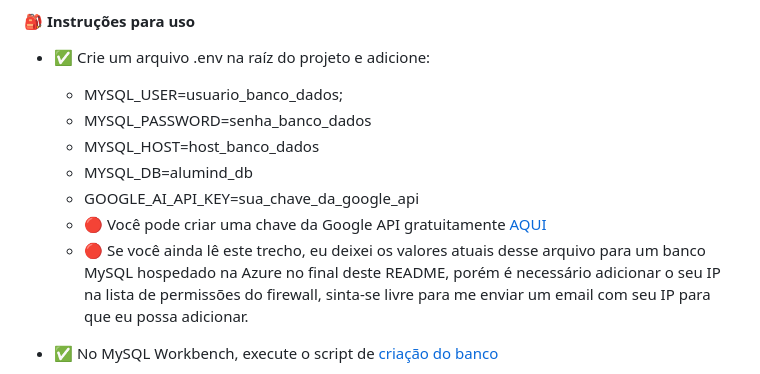
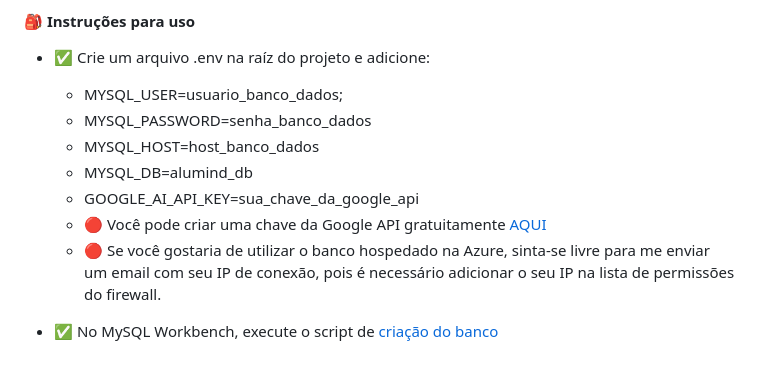
Before and after one commit to lucasboot/feedback-analysis-alumind, a Markdown page: README.md, the part around the change. GitHub-like rendering.

Commit message:
<docs>[Artefato03]: Correção do texto sobre o uso do banco hospedado na Azure

```diff
--- a/README.md
+++ b/README.md
@@ -184,7 +184,7 @@ $ python app.py
     - MYSQL_DB=alumind_db
     - GOOGLE_AI_API_KEY=sua_chave_da_google_api
     - 🔴 Você pode criar uma chave da Google API gratuitamente [AQUI](https://aistudio.google.com/app/apikey)
-    - 🔴 Se você ainda lê este trecho, eu deixei os valores atuais desse arquivo para um banco MySQL hospedado na Azure no final deste README, porém é necessário adicionar o seu IP na lista de permissões do firewall, sinta-se livre para me enviar um email com seu IP para que eu possa adicionar.
+    - 🔴 Se você gostaria de utilizar o banco hospedado na Azure, sinta-se livre para me enviar um email com seu IP de conexão, pois é necessário adicionar o seu IP na lista de permissões do firewall.
 
 - ✅ No MySQL Workbench, execute o script de [criação do banco](https://github.com/lucasboot/feedback-analysis-alumind/blob/main/mysql_db/creation.sql)
 - ✅ Com a aplicação em execução, alimente o banco de dados pela rota *POST* http://127.0.0.1:5000/feedbacks_ingestion  adicionando um JSON no body em formato de lista, como no arquivo: [feedbacks para inserção](https://github.com/lucasboot/feedback-analysis-alumind/blob/main/mysql_db/feedbacks.json)
```
